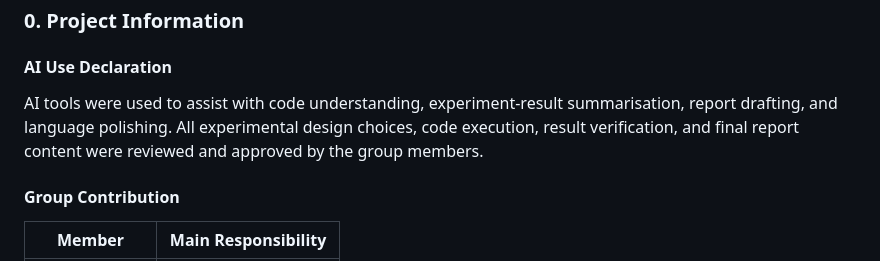
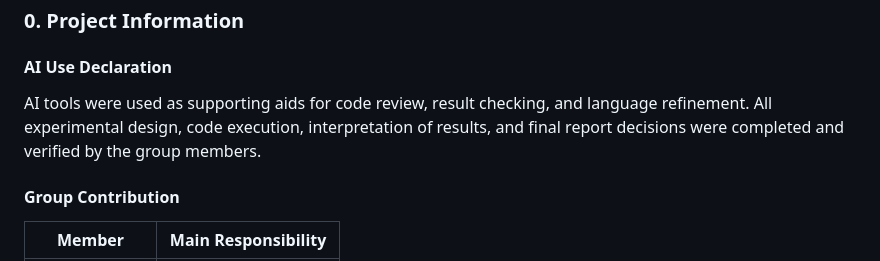
Before and after one commit to RuiquanQiao/COMP6242-group-project, a Markdown page: report.md, the part around the change. Rendered like a GitHub page.

Commit message:
section 0

```diff
--- a/report.md
+++ b/report.md
@@ -4,7 +4,7 @@
 
 #### AI Use Declaration
 
-AI tools were used to assist with code understanding, experiment-result summarisation, report drafting, and language polishing. All experimental design choices, code execution, result verification, and final report content were reviewed and approved by the group members.
+AI tools were used as supporting aids for code review, result checking, and language refinement. All experimental design, code execution, interpretation of results, and final report decisions were completed and verified by the group members.
 
 #### Group Contribution
 
```
